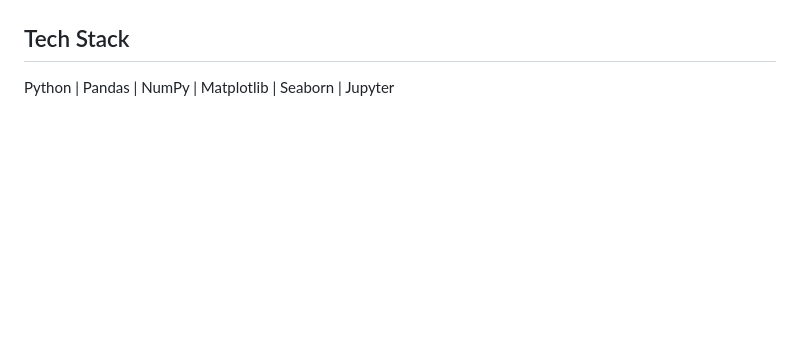
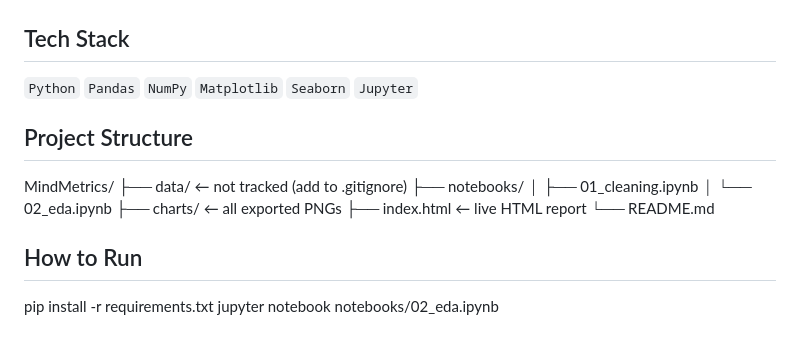
Before and after one commit to aditisingh60/MindMetrics, a Markdown page: README.md, the part around one of its changes. Drawn GitHub-style; blank space fills up the shorter version.

```diff
--- a/README.md
+++ b/README.md
@@ -11,3 +28,17 @@
 
 ## Tech Stack
-Python | Pandas | NumPy | Matplotlib | Seaborn | Jupyter
+`Python` `Pandas` `NumPy` `Matplotlib` `Seaborn` `Jupyter`
+
+## Project Structure
+MindMetrics/
+├── data/           ← not tracked (add to .gitignore)
+├── notebooks/
+│   ├── 01_cleaning.ipynb
+│   └── 02_eda.ipynb
+├── charts/         ← all exported PNGs
+├── index.html      ← live HTML report
+└── README.md
+
+## How to Run
+pip install -r requirements.txt
+jupyter notebook notebooks/02_eda.ipynb
```
Also changed, not shown: other parts of README.md (+23 -6 lines), charts/01_treatment_company_size.png (added), charts/02_interference_heatmap.png (added), charts/03_gender_treatment.png (added), charts/04_age_distribution.png (added), charts/05_top_countries.png (added), charts/07_scorecard.png (added), 5 other files.
